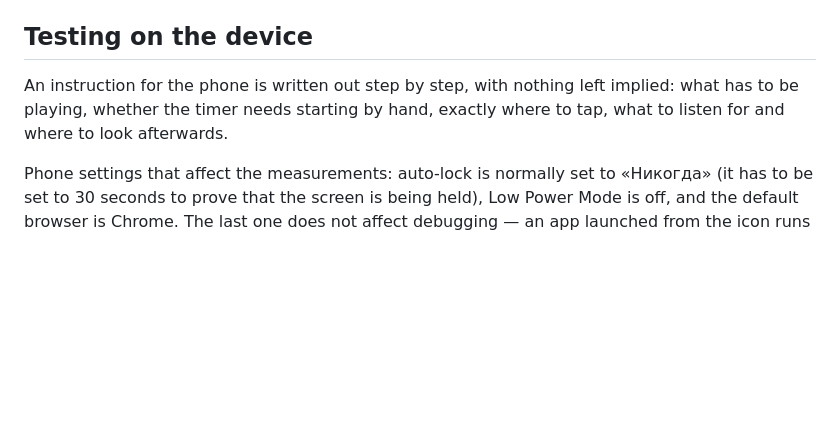
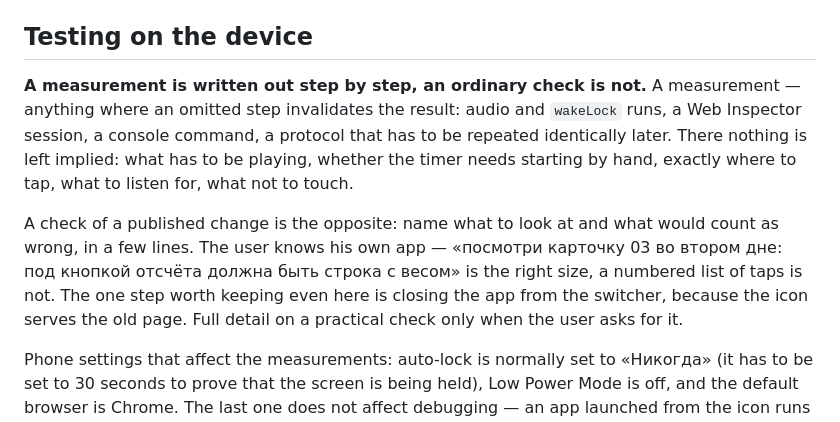
Before and after one commit to YurkaGagarin/fruman-gym, a Markdown page: CLAUDE.md, the part around the change. GitHub-like rendering; blank space fills up the shorter version.

Commit message:
CLAUDE.md: пошагово — только замеры, не практические проверки
Claude-Session: https://claude.ai/code/session_01SEEYAcPEnFrB4FvVrfBgMB

```diff
--- a/CLAUDE.md
+++ b/CLAUDE.md
@@ -92,7 +92,9 @@ The console has access to the script's top-level names: `cfg()`, `actx`, `wake`,
 
 ## Testing on the device
 
-An instruction for the phone is written out step by step, with nothing left implied: what has to be playing, whether the timer needs starting by hand, exactly where to tap, what to listen for and where to look afterwards.
+**A measurement is written out step by step, an ordinary check is not.** A measurement — anything where an omitted step invalidates the result: audio and `wakeLock` runs, a Web Inspector session, a console command, a protocol that has to be repeated identically later. There nothing is left implied: what has to be playing, whether the timer needs starting by hand, exactly where to tap, what to listen for, what not to touch.
+
+A check of a published change is the opposite: name what to look at and what would count as wrong, in a few lines. The user knows his own app — «посмотри карточку 03 во втором дне: под кнопкой отсчёта должна быть строка с весом» is the right size, a numbered list of taps is not. The one step worth keeping even here is closing the app from the switcher, because the icon serves the old page. Full detail on a practical check only when the user asks for it.
 
 Phone settings that affect the measurements: auto-lock is normally set to «Никогда» (it has to be set to 30 seconds to prove that the screen is being held), Low Power Mode is off, and the default browser is Chrome. The last one does not affect debugging — an app launched from the icon runs in the system WebKit, and that is exactly what Web Inspector attaches to.
 
```
